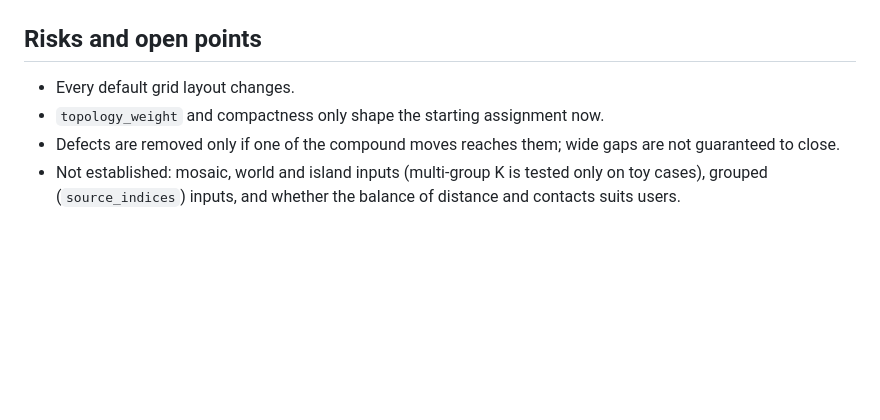
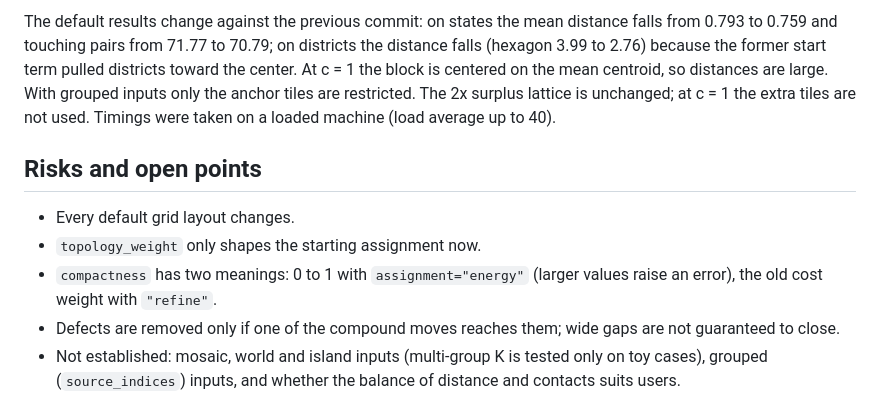
Before and after one commit to bright-fakl/carto-flow-dev, a Markdown page: grid-energy-assignment-pr/summary.md, the part around one of its changes. Rendered like a GitHub page; blank space fills up the shorter version.

Commit message:
grid energy: compactness results

```diff
--- a/grid-energy-assignment-pr/summary.md
+++ b/grid-energy-assignment-pr/summary.md
@@ -61,6 +95,9 @@ Figures (main, PR 206, energy):
+The default results change against the previous commit: on states the mean distance falls from 0.793 to 0.759 and touching pairs from 71.77 to 70.79; on districts the distance falls (hexagon 3.99 to 2.76) because the former start term pulled districts toward the center. At c = 1 the block is centered on the mean centroid, so distances are large. With grouped inputs only the anchor tiles are restricted. The 2x surplus lattice is unchanged; at c = 1 the extra tiles are not used. Timings were taken on a loaded machine (load average up to 40).
+
 ## Risks and open points
 
 - Every default grid layout changes.
-- `topology_weight` and compactness only shape the starting assignment now.
+- `topology_weight` only shapes the starting assignment now.
+- `compactness` has two meanings: 0 to 1 with `assignment="energy"` (larger values raise an error), the old cost weight with `"refine"`.
 - Defects are removed only if one of the compound moves reaches them; wide gaps are not guaranteed to close.
 - Not established: mosaic, world and island inputs (multi-group K is tested only on toy cases), grouped (`source_indices`) inputs, and whether the balance of distance and contacts suits users.
```
Also changed, not shown: other parts of grid-energy-assignment-pr/summary.md (+34 -0 lines), grid-energy-assignment-pr/compactness_districts_hexagon.png (added), grid-energy-assignment-pr/compactness_states_hexagon.png (added), grid-energy-assignment-pr/compactness_states_square.png (added), 2 other files.
